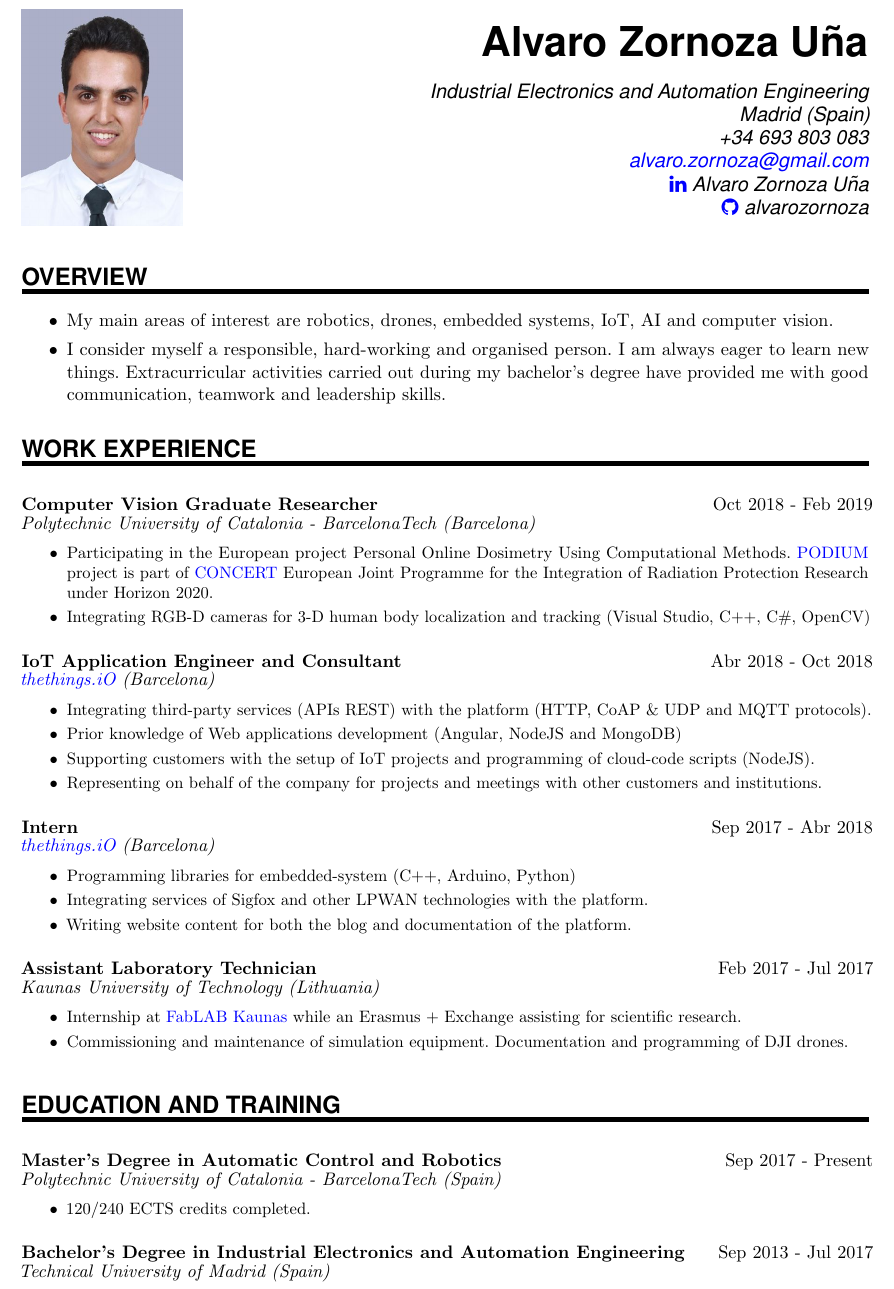
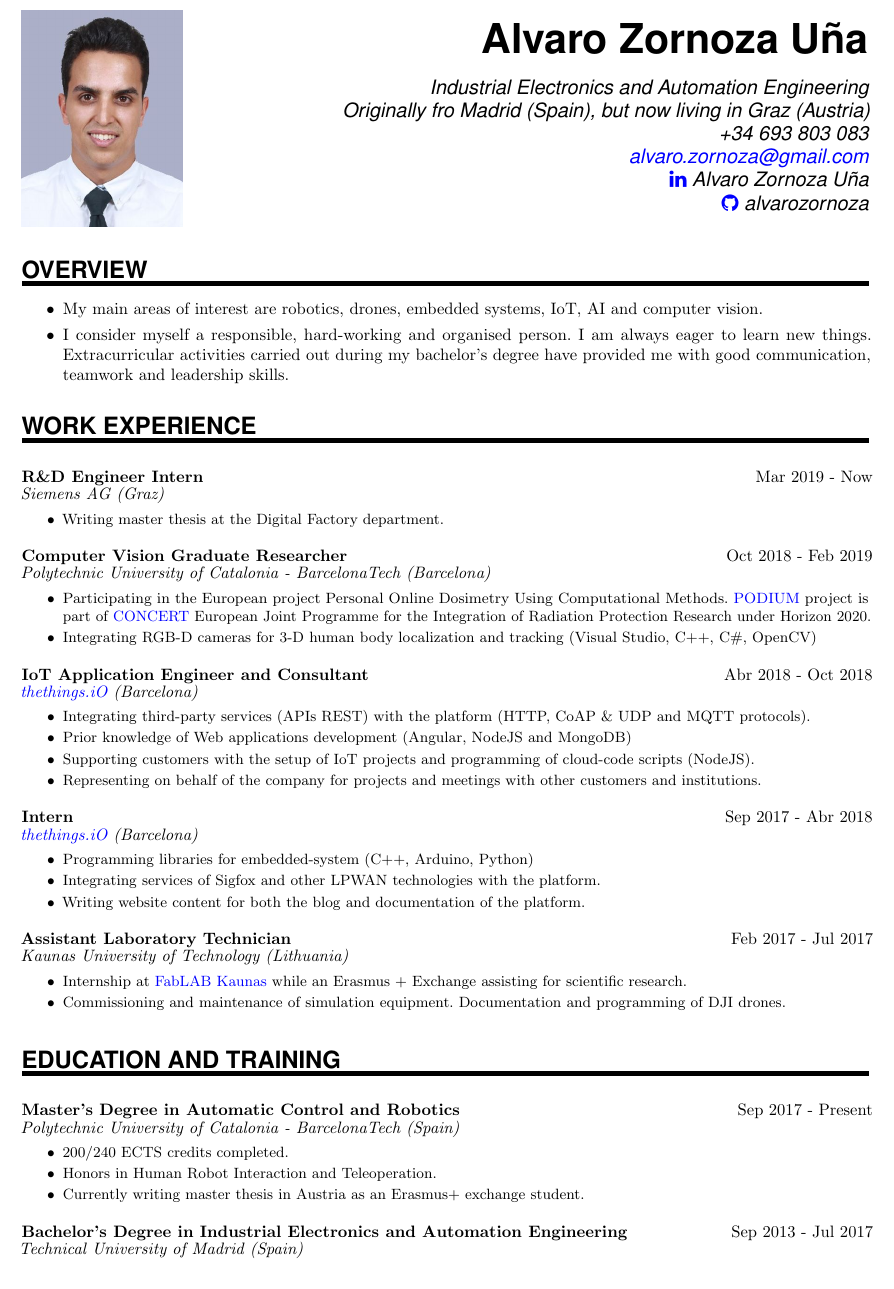
Before and after one commit to alvarozornoza/AlvaroZornoza_CV, a LaTeX CV (AlvaroZornoza_CV.tex): part of page 1 of 2, cut so that both start at the same text. Compiled offline with pdfLaTeX.

Commit message:
New changes

```diff
--- a/AlvaroZornoza_CV.tex
+++ b/AlvaroZornoza_CV.tex
@@ -1,4 +1,4 @@
-\documentclass[11pt,a4paper,oneside]{book}
+\documentclass[10pt,a4paper,oneside]{book}
 \usepackage[left=1.5cm,top=1.5cm,right=1.5cm,bottom=1.5cm]{geometry}
 
 \usepackage[english]{babel}
@@ -131,7 +131,7 @@
 
 \MyName{Alvaro Zornoza Uña}
 \MySlogan{\vspace{-0.15in}\begin{flushright}
-\hfill Industrial Electronics and Automation Engineering \\ Madrid (Spain) \\ +34 693 803 083 \\
+\hfill Industrial Electronics and Automation Engineering \\ Originally fro Madrid (Spain), but now living in Graz (Austria) \\ +34 693 803 083 \\
 \href{mailto:alvaro.zornoza@gmail.com}{alvaro.zornoza@gmail.com} \\ \href{https://www.linkedin.com/in/alvaro-zornoza/}{ \faLinkedin} Alvaro Zornoza Uña \\ \href{https://github.com/alvarozornoza}{ \faGithub} alvarozornoza \\
 \end{flushright}}
 
@@ -147,6 +147,10 @@
 %%% Work experience
 %%% ------------------------------------------------------------
 \NewPart{Work Experience}{}
+
+\EducationEntrya{R\&D Engineer Intern}{Mar 2019 - Now}{Siemens AG (Graz)}{\begin{itemize}
+\item Writing master thesis at the Digital Factory department.\end{itemize}}
+\sepspace
 
 \EducationEntrya{Computer Vision Graduate Researcher}{Oct 2018 - Feb 2019}{Polytechnic University of Catalonia - BarcelonaTech (Barcelona)}{\begin{itemize}
 \item Participating in the European project Personal Online Dosimetry Using Computational Methods. \href{https://podium-concerth2020.eu}{PODIUM} project is part of \href{http://www.concert-h2020.eu/}{CONCERT} European Joint Programme for the Integration of Radiation Protection Research under Horizon 2020.
@@ -180,7 +184,9 @@
 \NewPart{Education and training}{}
 
 \EducationEntrya{Master’s Degree in Automatic Control and Robotics }{Sep 2017 - Present}{Polytechnic University of Catalonia - BarcelonaTech (Spain)}{\begin{itemize}
-\item 120/240 ECTS credits completed.
+\item 200/240 ECTS credits completed.
+\item Honors in Human Robot Interaction and Teleoperation.
+\item Currently writing master thesis in Austria as an Erasmus+ exchange student.
 \end{itemize}}
 
 \sepspace
```
Also changed, not shown: AlvaroZornoza_CV.tex (2 more changed lines).
